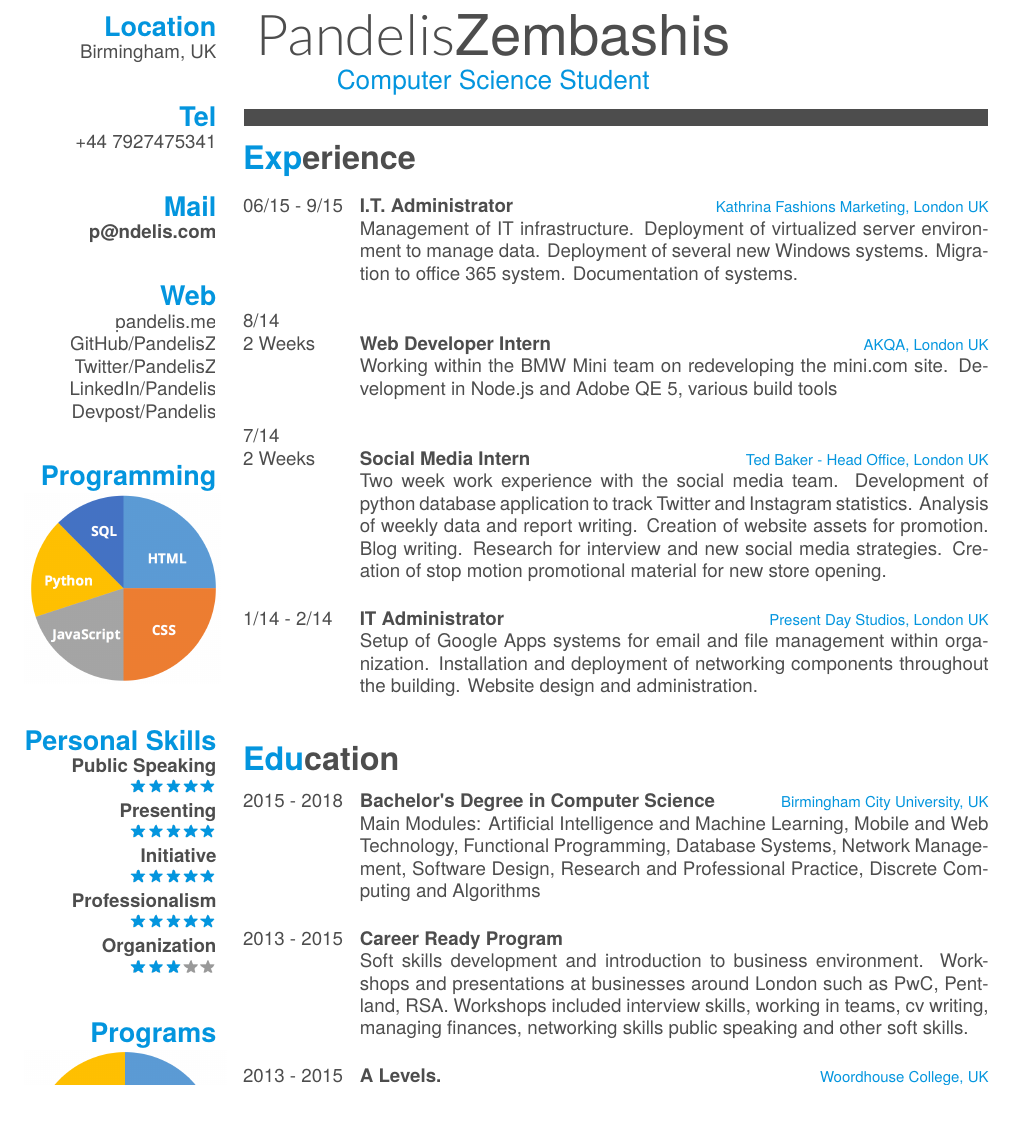
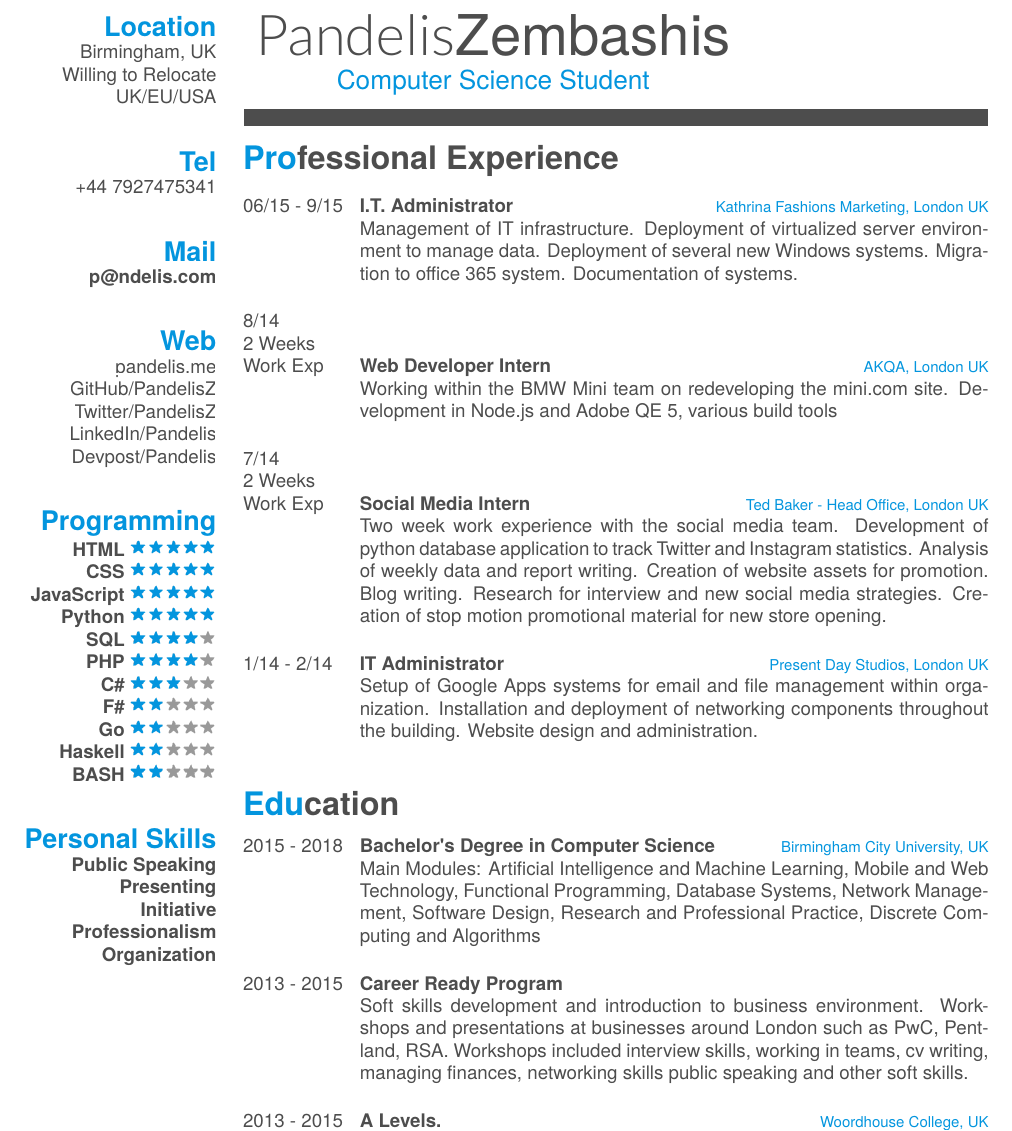
Before and after one commit to PandelisZ/cv, a LaTeX CV (cv.tex): part of page 1 of 2, cut so that both start at the same text. The pictures show the PDF file cv.pdf that the author committed with the source.

Commit message:
ammended based on suggestions from steve

```diff
--- a/cv.tex
+++ b/cv.tex
@@ -29,6 +29,8 @@
 \begin{aside}
   \section{Location}
     Birmingham, UK
+    Willing to Relocate
+    UK/EU/USA
     ~
   \section{Tel}
     +44 7927475341
@@ -44,7 +46,18 @@
     \href{https://devpost.com/pandelis}{Devpost/Pandelis}
     ~
   \section{Programming}
-    \includegraphics[scale=0.30]{img/programming.png}
+
+    \textbf{HTML}\includegraphics[scale=0.40]{img/5stars.png}
+    \textbf{CSS}\includegraphics[scale=0.40]{img/5stars.png}
+    \textbf{JavaScript}\includegraphics[scale=0.40]{img/5stars.png}
+    \textbf{Python}\includegraphics[scale=0.40]{img/5stars.png}
+     \textbf{SQL}\includegraphics[scale=0.40]{img/4stars.png}
+     \textbf{PHP}\includegraphics[scale=0.40]{img/4stars.png}
+     \textbf{C\#}\includegraphics[scale=0.40]{img/3stars.png}
+     \textbf{F\#}\includegraphics[scale=0.40]{img/2stars.png}
+	 \textbf{Go}\includegraphics[scale=0.40]{img/2stars.png}
+	 \textbf{Haskell}\includegraphics[scale=0.40]{img/2stars.png}
+	  \textbf{BASH}\includegraphics[scale=0.40]{img/2stars.png}
     ~
   \section{Personal Skills}
     \textbf{Public Speaking}
@@ -61,9 +68,7 @@
-  \section{Programs}
-    \includegraphics[scale=0.30]{img/programs.png}
     ~
 \end{aside}
 
-\section{Experience}
+\section{Professional Experience}
 \begin{entrylist}
   \entry
     {06/15 - 9/15}
@@ -75,13 +80,13 @@ Deployment of several new Windows systems.
 Migration to office 365 system.
 Documentation of systems.\\}
   \entry
-    {8/14  \\2 Weeks   }
+    {8/14  \\2 Weeks \\ Work Exp   }
     {Web Developer Intern}
     {AKQA, London UK}
     {Working within the BMW Mini team on redeveloping the mini.com site.
 Development in Node.js and Adobe QE 5, various build tools\\}
     \entry
-    {7/14 \\2 Weeks}
+    {7/14 \\2 Weeks \\ Work Exp}
     {Social Media Intern}
     {Ted Baker - Head Office, London UK}
     {Two week work experience with the social media team.
```
Also changed, not shown: cv.pdf, cv.tex (6 more changed lines), 2 other files.
